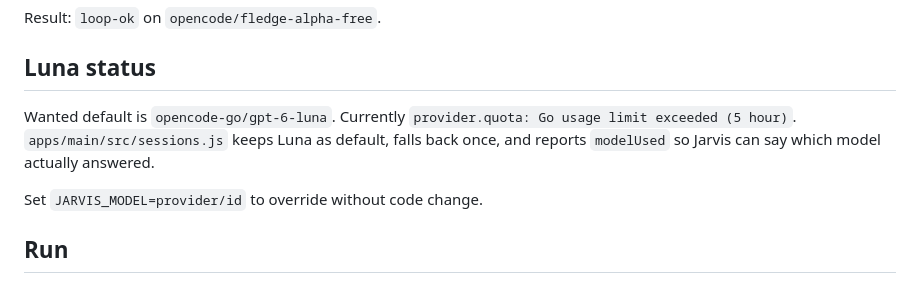
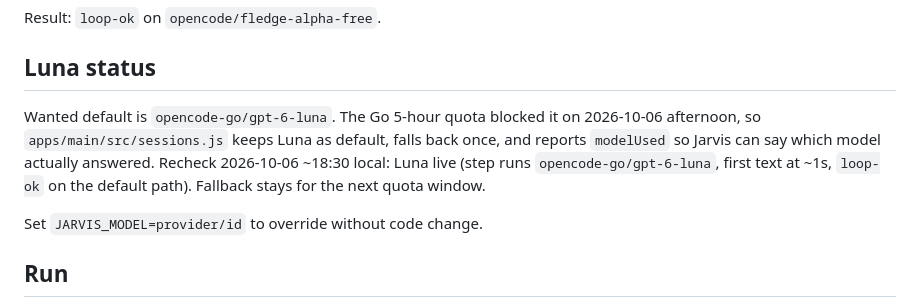
Before and after one commit to bukanajay/opencode-jarvis, a Markdown page: README.md, the part around the change. GitHub-like rendering.

Commit message:
luna recheck: quota cleared, default path live

```diff
--- a/README.md
+++ b/README.md
@@ -16,9 +16,12 @@ Result: `loop-ok` on `opencode/fledge-alpha-free`.
 
 ## Luna status
 
-Wanted default is `opencode-go/gpt-6-luna`. Currently `provider.quota: Go usage limit exceeded (5 hour)`.
-`apps/main/src/sessions.js` keeps Luna as default, falls back once, and reports
-`modelUsed` so Jarvis can say which model actually answered.
+Wanted default is `opencode-go/gpt-6-luna`. The Go 5-hour quota blocked it on
+2026-10-06 afternoon, so `apps/main/src/sessions.js` keeps Luna as default, falls
+back once, and reports `modelUsed` so Jarvis can say which model actually answered.
+Recheck 2026-10-06 ~18:30 local: Luna live (step runs `opencode-go/gpt-6-luna`,
+first text at ~1s, `loop-ok` on the default path). Fallback stays for the next
+quota window.
 
 Set `JARVIS_MODEL=provider/id` to override without code change.
 
```
